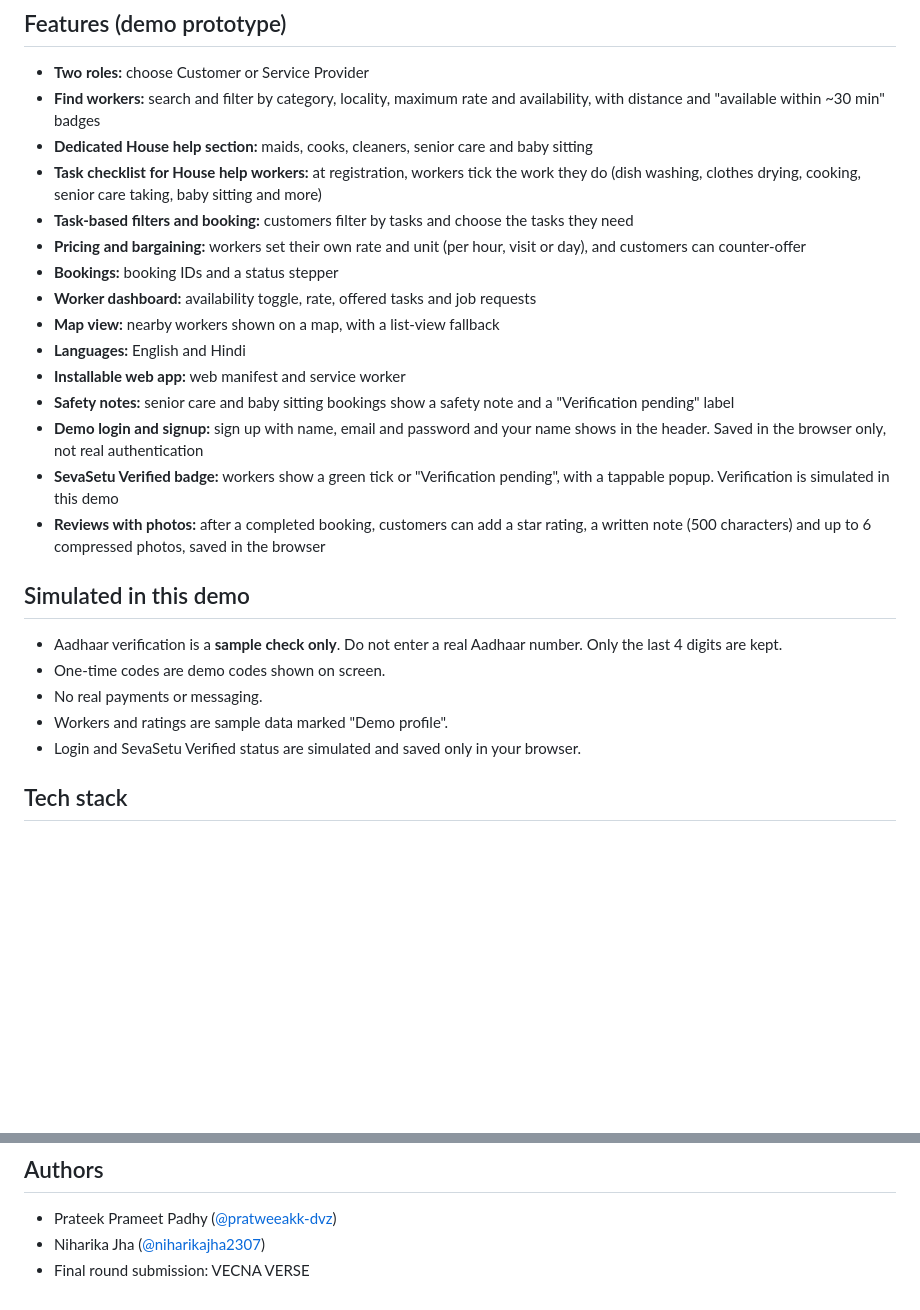
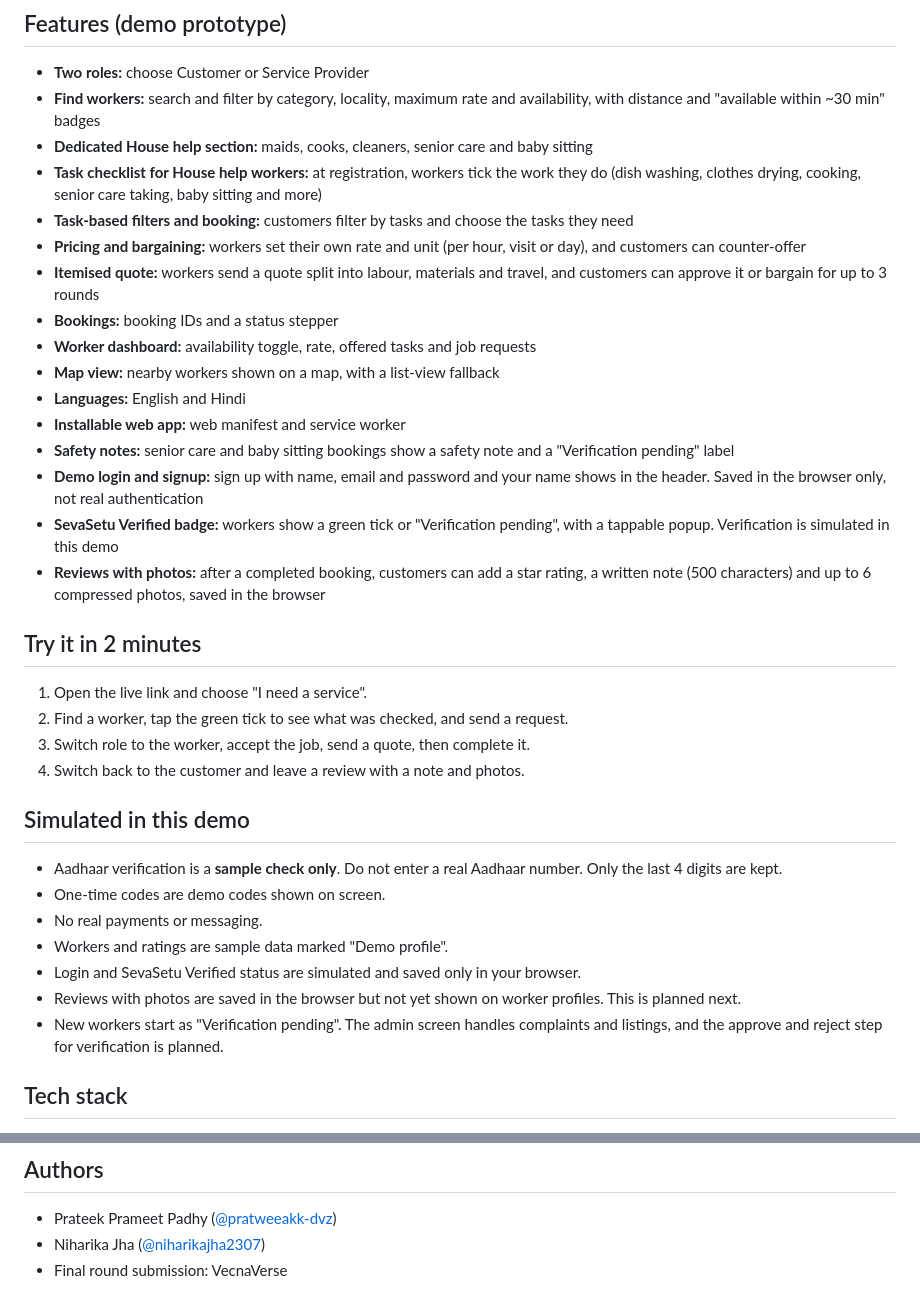
Before and after one commit to pratweeakk-dvz/HellfireClub_PrateekPrameetPadhy, a Markdown page: README.md, 2 parts joined by grey strips. GitHub-like rendering; blank space fills up the shorter version.

Commit message:
Final README fixes

```diff
--- a/README.md
+++ b/README.md
@@ -25,6 +25,7 @@ SevaSetu is a two-sided hyperlocal marketplace. Customers find and book nearby w
 - **Task checklist for House help workers:** at registration, workers tick the work they do (dish washing, clothes drying, cooking, senior care taking, baby sitting and more)
 - **Task-based filters and booking:** customers filter by tasks and choose the tasks they need
 - **Pricing and bargaining:** workers set their own rate and unit (per hour, visit or day), and customers can counter-offer
+- **Itemised quote:** workers send a quote split into labour, materials and travel, and customers can approve it or bargain for up to 3 rounds
 - **Bookings:** booking IDs and a status stepper
 - **Worker dashboard:** availability toggle, rate, offered tasks and job requests
 - **Map view:** nearby workers shown on a map, with a list-view fallback
@@ -35,12 +36,20 @@ SevaSetu is a two-sided hyperlocal marketplace. Customers find and book nearby w
 - **SevaSetu Verified badge:** workers show a green tick or "Verification pending", with a tappable popup. Verification is simulated in this demo
 - **Reviews with photos:** after a completed booking, customers can add a star rating, a written note (500 characters) and up to 6 compressed photos, saved in the browser
 
+## Try it in 2 minutes
+1. Open the live link and choose "I need a service".
+2. Find a worker, tap the green tick to see what was checked, and send a request.
+3. Switch role to the worker, accept the job, send a quote, then complete it.
+4. Switch back to the customer and leave a review with a note and photos.
+
 ## Simulated in this demo
 - Aadhaar verification is a **sample check only**. Do not enter a real Aadhaar number. Only the last 4 digits are kept.
 - One-time codes are demo codes shown on screen.
 - No real payments or messaging.
 - Workers and ratings are sample data marked "Demo profile".
 - Login and SevaSetu Verified status are simulated and saved only in your browser.
+- Reviews with photos are saved in the browser but not yet shown on worker profiles. This is planned next.
+- New workers start as "Verification pending". The admin screen handles complaints and listings, and the approve and reject step for verification is planned.
 
 ## Tech stack
 - HTML, CSS and vanilla JavaScript in a single file (`index.html`), with no build step
@@ -78,4 +87,4 @@ SevaSetu is a two-sided hyperlocal marketplace. Customers find and book nearby w
 ## Authors
 - Prateek Prameet Padhy ([@pratweeakk-dvz](https://github.com/pratweeakk-dvz))
 - Niharika Jha ([@niharikajha2307](https://github.com/niharikajha2307))
-- Final round submission: VECNA VERSE
+- Final round submission: VecnaVerse
```
Also changed, not shown: other parts of README.md (+1 -1 lines).
